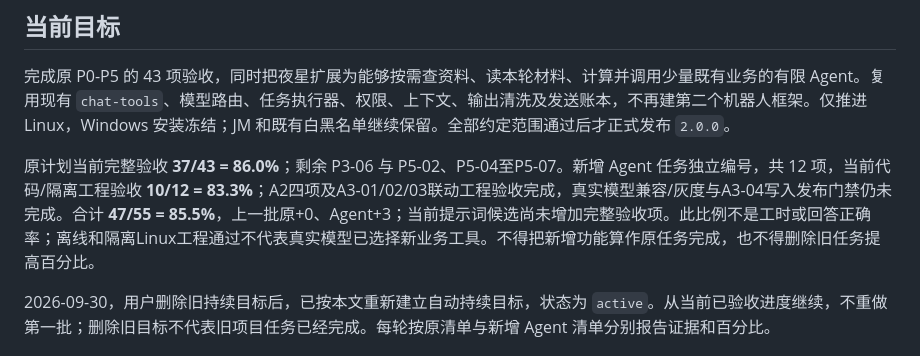
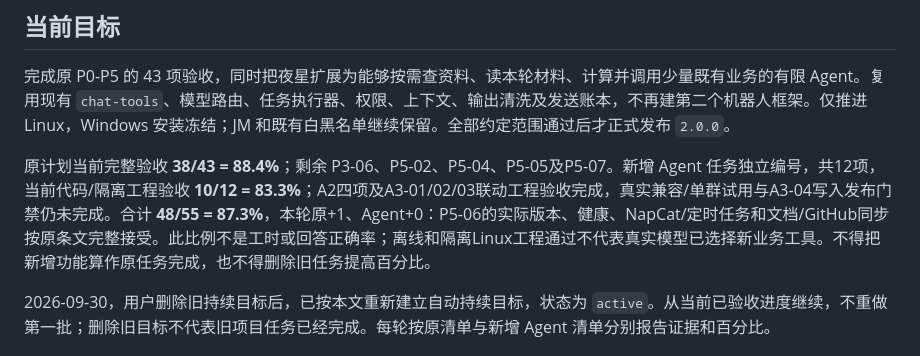
Before and after one commit to awaa4962-coder/qqbot-core, a Markdown page: deploy/linux/AGENT-PLAN.md, the part around the change. Rendered like a GitHub page.

```diff
--- a/deploy/linux/AGENT-PLAN.md
+++ b/deploy/linux/AGENT-PLAN.md
@@ -6,7 +6,7 @@
 
 完成原 P0-P5 的 43 项验收，同时把夜星扩展为能够按需查资料、读本轮材料、计算并调用少量既有业务的有限 Agent。复用现有 `chat-tools`、模型路由、任务执行器、权限、上下文、输出清洗及发送账本，不再建第二个机器人框架。仅推进 Linux，Windows 安装冻结；JM 和既有白黑名单继续保留。全部约定范围通过后才正式发布 `2.0.0`。
 
-原计划当前完整验收 **37/43 = 86.0%**；剩余 P3-06 与 P5-02、P5-04至P5-07。新增 Agent 任务独立编号，共 12 项，当前代码/隔离工程验收 **10/12 = 83.3%**；A2四项及A3-01/02/03联动工程验收完成，真实模型兼容/灰度与A3-04写入发布门禁仍未完成。合计 **47/55 = 85.5%**，上一批原+0、Agent+3；当前提示词候选尚未增加完整验收项。此比例不是工时或回答正确率；离线和隔离Linux工程通过不代表真实模型已选择新业务工具。不得把新增功能算作原任务完成，也不得删除旧任务提高百分比。
+原计划当前完整验收 **38/43 = 88.4%**；剩余 P3-06、P5-02、P5-04、P5-05及P5-07。新增 Agent 任务独立编号，共12项，当前代码/隔离工程验收 **10/12 = 83.3%**；A2四项及A3-01/02/03联动工程验收完成，真实兼容/单群试用与A3-04写入发布门禁仍未完成。合计 **48/55 = 87.3%**，本轮原+1、Agent+0：P5-06的实际版本、健康、NapCat/定时任务和文档/GitHub同步按原条文完整接受。此比例不是工时或回答正确率；离线和隔离Linux工程通过不代表真实模型已选择新业务工具。不得把新增功能算作原任务完成，也不得删除旧任务提高百分比。
 
 2026-09-30，用户删除旧持续目标后，已按本文重新建立自动持续目标，状态为 `active`。从当前已验收进度继续，不重做第一批；删除旧目标不代表旧项目任务已经完成。每轮按原清单与新增 Agent 清单分别报告证据和百分比。
 
```
Also changed, not shown: deploy/linux/MODULAR-RUNTIME.md (+1 -1 lines), deploy/linux/ROADMAP.md (+1 -1 lines).
